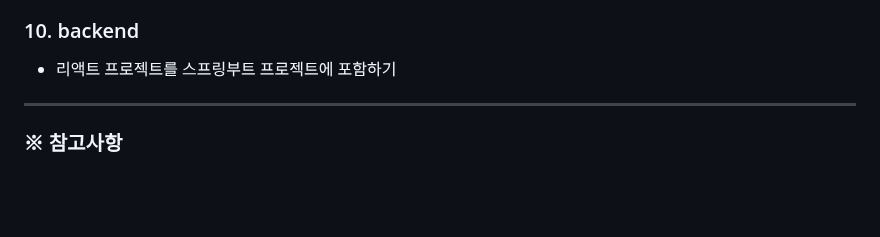
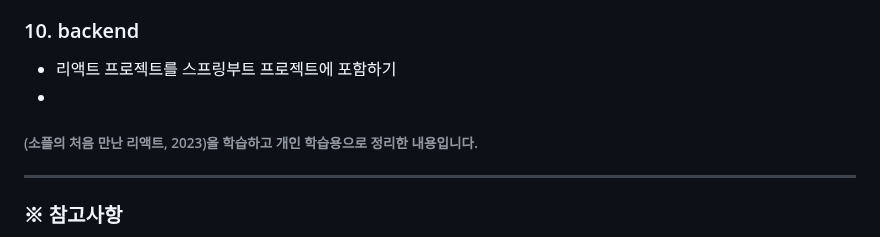
Before and after one commit to ejshinn/React-Practice, a Markdown page: README.md, the part around the change. GitHub-like rendering; blank space fills up the shorter version.

```diff
--- a/README.md
+++ b/README.md
@@ -75,6 +75,9 @@
 
 ### 10. backend
 * 리액트 프로젝트를 스프링부트 프로젝트에 포함하기
+* <br>
+
+###### (소플의 처음 만난 리액트, 2023)을 학습하고 개인 학습용으로 정리한 내용입니다.
 
 
 ---
```
